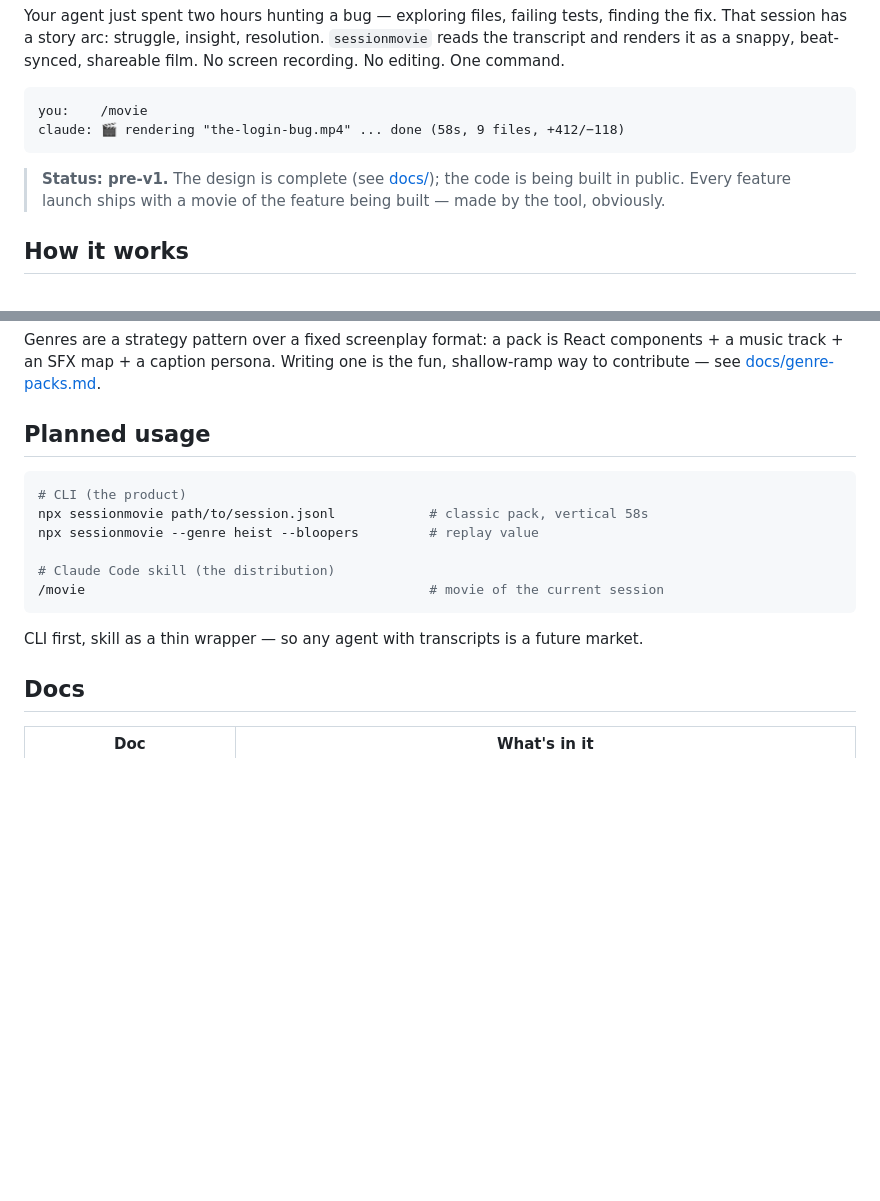
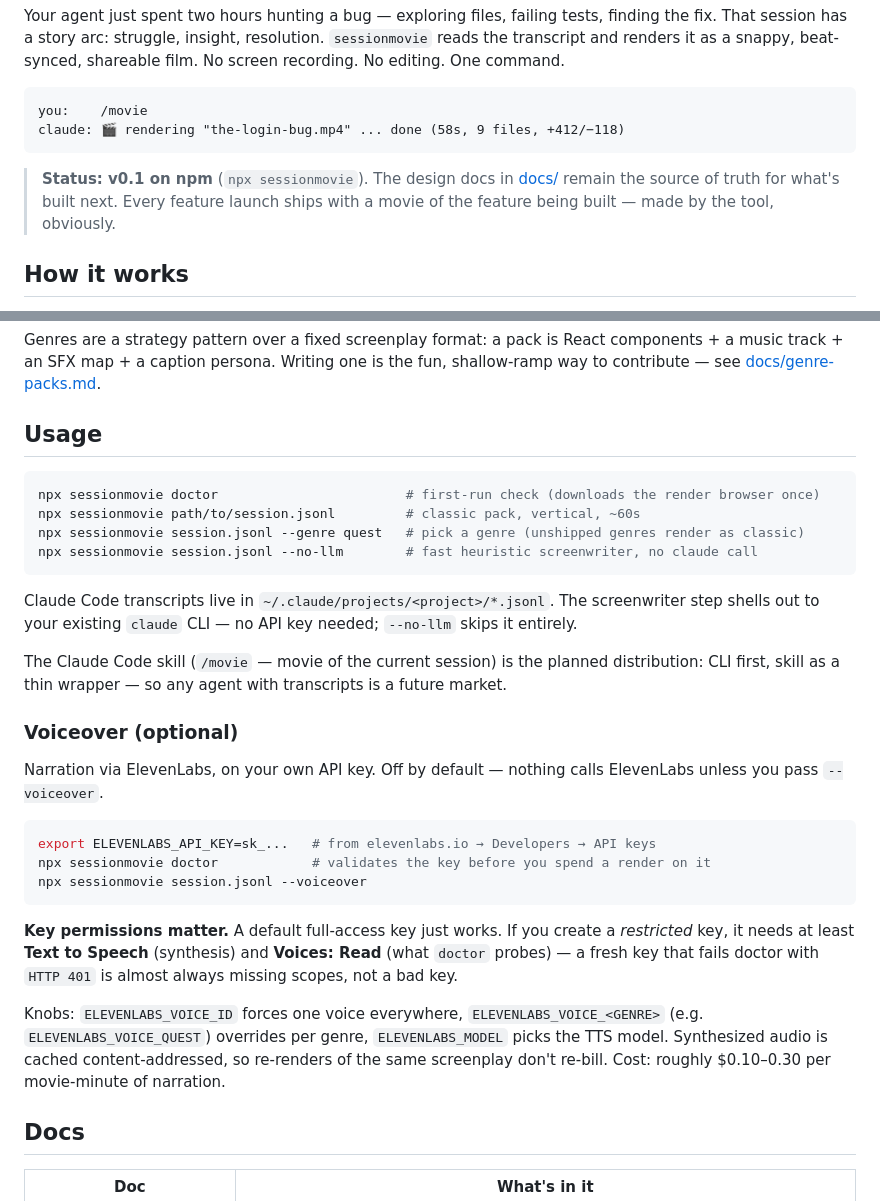
Before and after one commit to pelazas/sessionmovie, a Markdown page: README.md, 2 parts joined by grey strips. GitHub-like rendering; blank space fills up the shorter version.

Commit message:
docs: usage + voiceover setup (key scopes: TTS + voices_read), status v0.1→npm
Co-Authored-By: Claude Fable 5 <noreply@anthropic.com>

````diff
--- a/README.md
+++ b/README.md
@@ -9,7 +9,7 @@ you:    /movie
 claude: 🎬 rendering "the-login-bug.mp4" ... done (58s, 9 files, +412/−118)
 ```
 
-> **Status: pre-v1.** The design is complete (see [docs/](docs/)); the code is being built in public. Every feature launch ships with a movie of the feature being built — made by the tool, obviously.
+> **Status: v0.1 on npm** (`npx sessionmovie`). The design docs in [docs/](docs/) remain the source of truth for what's built next. Every feature launch ships with a movie of the feature being built — made by the tool, obviously.
 
 ## How it works
 
@@ -44,18 +44,32 @@ The same session, rendered as:
 
 Genres are a strategy pattern over a fixed screenplay format: a pack is React components + a music track + an SFX map + a caption persona. Writing one is the fun, shallow-ramp way to contribute — see [docs/genre-packs.md](docs/genre-packs.md).
 
-## Planned usage
+## Usage
 
 ```bash
-# CLI (the product)
-npx sessionmovie path/to/session.jsonl            # classic pack, vertical 58s
-npx sessionmovie --genre heist --bloopers         # replay value
-
-# Claude Code skill (the distribution)
-/movie                                            # movie of the current session
+npx sessionmovie doctor                        # first-run check (downloads the render browser once)
+npx sessionmovie path/to/session.jsonl         # classic pack, vertical, ~60s
+npx sessionmovie session.jsonl --genre quest   # pick a genre (unshipped genres render as classic)
+npx sessionmovie session.jsonl --no-llm        # fast heuristic screenwriter, no claude call
 ```
 
-CLI first, skill as a thin wrapper — so any agent with transcripts is a future market.
+Claude Code transcripts live in `~/.claude/projects/<project>/*.jsonl`. The screenwriter step shells out to your existing `claude` CLI — no API key needed; `--no-llm` skips it entirely.
+
+The Claude Code skill (`/movie` — movie of the current session) is the planned distribution: CLI first, skill as a thin wrapper — so any agent with transcripts is a future market.
+
+### Voiceover (optional)
+
+Narration via ElevenLabs, on your own API key. Off by default — nothing calls ElevenLabs unless you pass `--voiceover`.
+
+```bash
+export ELEVENLABS_API_KEY=sk_...   # from elevenlabs.io → Developers → API keys
+npx sessionmovie doctor            # validates the key before you spend a render on it
+npx sessionmovie session.jsonl --voiceover
+```
+
+**Key permissions matter.** A default full-access key just works. If you create a *restricted* key, it needs at least **Text to Speech** (synthesis) and **Voices: Read** (what `doctor` probes) — a fresh key that fails doctor with `HTTP 401` is almost always missing scopes, not a bad key.
+
+Knobs: `ELEVENLABS_VOICE_ID` forces one voice everywhere, `ELEVENLABS_VOICE_<GENRE>` (e.g. `ELEVENLABS_VOICE_QUEST`) overrides per genre, `ELEVENLABS_MODEL` picks the TTS model. Synthesized audio is cached content-addressed, so re-renders of the same screenplay don't re-bill. Cost: roughly $0.10–0.30 per movie-minute of narration.
 
 ## Docs
 
````
Also changed, not shown: docs/audio.md (+1 -0 lines).
